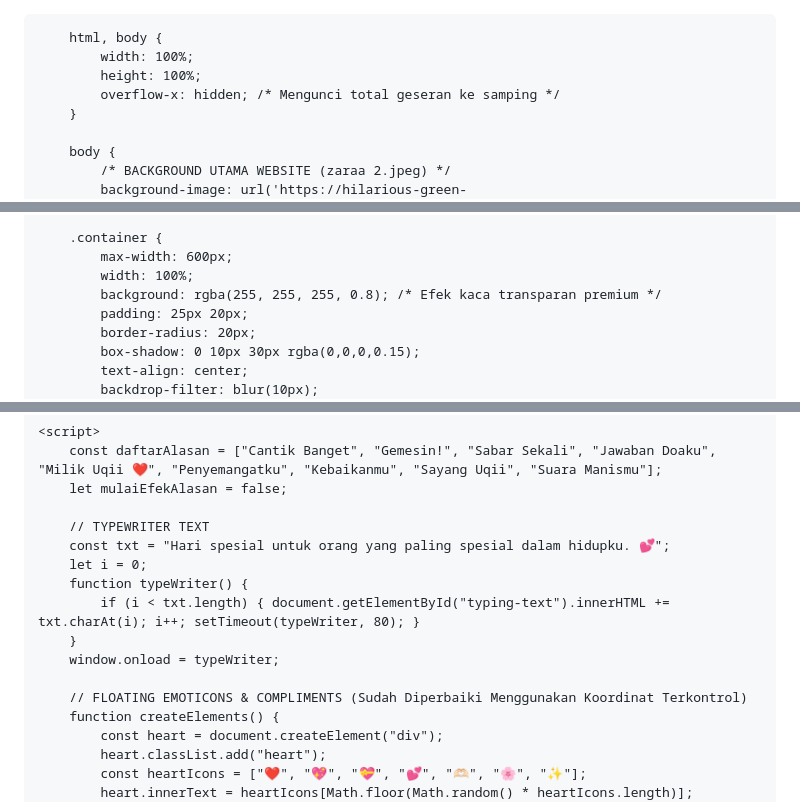
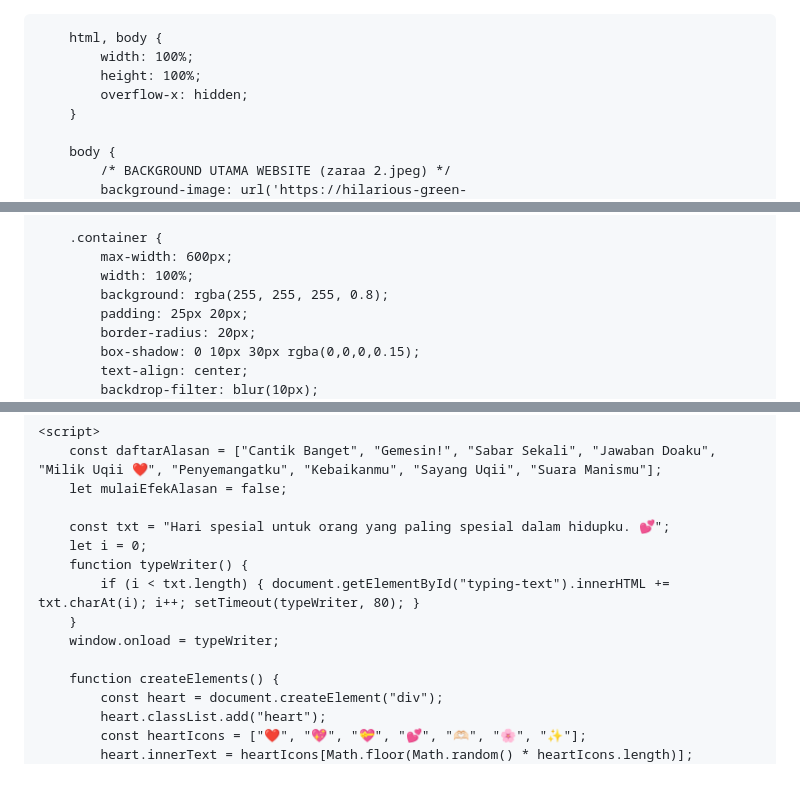
Before and after one commit to msyqiii/zaraaaaa, a Markdown page: README.md, 3 parts joined by grey strips. GitHub-like rendering; blank space fills up the shorter version.

```diff
--- a/README.md
+++ b/README.md
@@ -15,7 +15,7 @@
         html, body {
             width: 100%;
             height: 100%;
-            overflow-x: hidden; /* Mengunci total geseran ke samping */
+            overflow-x: hidden;
         }
 
         body {
@@ -70,7 +69,7 @@
         .container {
             max-width: 600px;
             width: 100%;
-            background: rgba(255, 255, 255, 0.8); /* Efek kaca transparan premium */
+            background: rgba(255, 255, 255, 0.8);
             padding: 25px 20px;
             border-radius: 20px;
             box-shadow: 0 10px 30px rgba(0,0,0,0.15);
@@ -347,7 +345,6 @@
         const daftarAlasan = ["Cantik Banget", "Gemesin!", "Sabar Sekali", "Jawaban Doaku", "Milik Uqii ❤️", "Penyemangatku", "Kebaikanmu", "Sayang Uqii", "Suara Manismu"];
         let mulaiEfekAlasan = false;
 
-        // TYPEWRITER TEXT
         const txt = "Hari spesial untuk orang yang paling spesial dalam hidupku. 💕";
         let i = 0;
         function typeWriter() {
@@ -355,7 +352,6 @@
         }
         window.onload = typeWriter;
 
-        // FLOATING EMOTICONS & COMPLIMENTS (Sudah Diperbaiki Menggunakan Koordinat Terkontrol)
         function createElements() {
             const heart = document.createElement("div");
             heart.classList.add("heart");
```
Also changed, not shown: other parts of README.md (+18 -26 lines).
